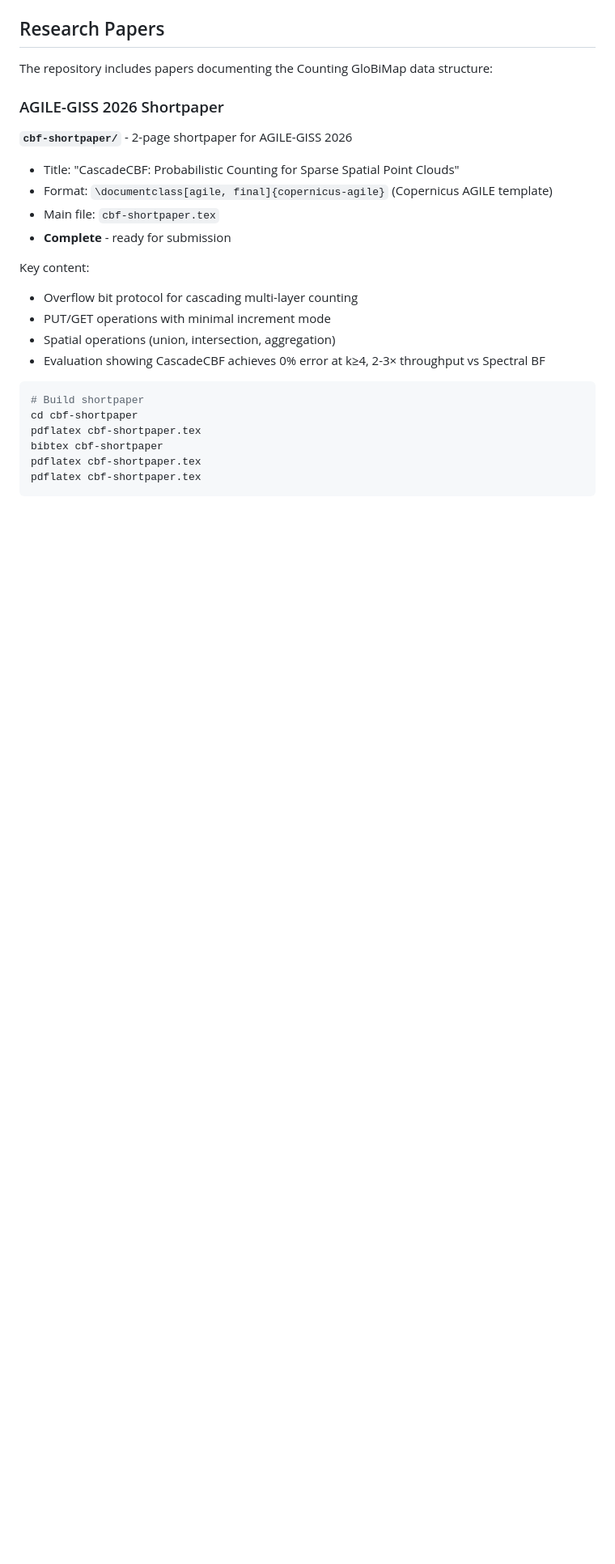
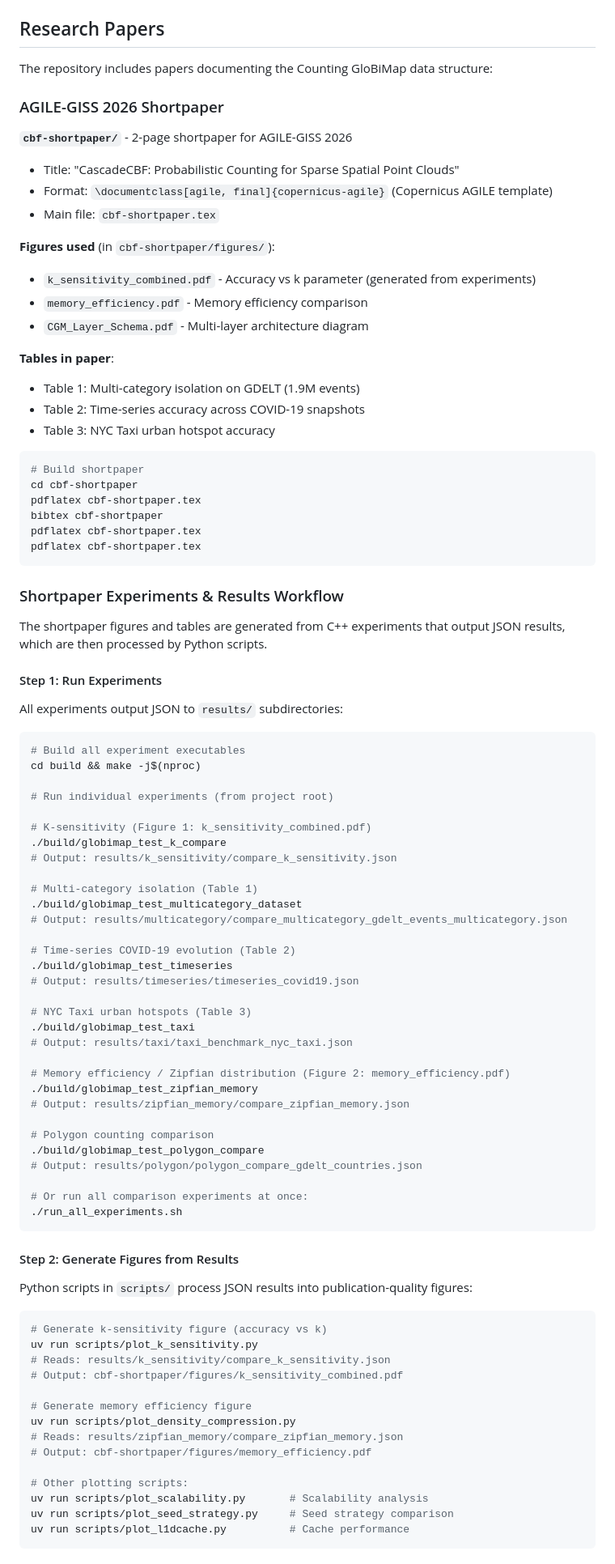
Before and after one commit to mlaass/counting-globimaps, a Markdown page: CLAUDE.md, the part around one of its changes. Shown at 81% size. GitHub-like rendering; blank space fills up the shorter version.

````diff
--- a/CLAUDE.md
+++ b/CLAUDE.md
@@ -607,13 +607,16 @@ The repository includes papers documenting the Counting GloBiMap data structure:
 - Title: "CascadeCBF: Probabilistic Counting for Sparse Spatial Point Clouds"
 - Format: `\documentclass[agile, final]{copernicus-agile}` (Copernicus AGILE template)
 - Main file: `cbf-shortpaper.tex`
-- **Complete** - ready for submission
 
-Key content:
-- Overflow bit protocol for cascading multi-layer counting
-- PUT/GET operations with minimal increment mode
-- Spatial operations (union, intersection, aggregation)
-- Evaluation showing CascadeCBF achieves 0% error at k≥4, 2-3× throughput vs Spectral BF
+**Figures used** (in `cbf-shortpaper/figures/`):
+- `k_sensitivity_combined.pdf` - Accuracy vs k parameter (generated from experiments)
+- `memory_efficiency.pdf` - Memory efficiency comparison
+- `CGM_Layer_Schema.pdf` - Multi-layer architecture diagram
+
+**Tables in paper**:
+- Table 1: Multi-category isolation on GDELT (1.9M events)
+- Table 2: Time-series accuracy across COVID-19 snapshots
+- Table 3: NYC Taxi urban hotspot accuracy
 
 ```bash
 # Build shortpaper
@@ -622,3 +625,68 @@ pdflatex cbf-shortpaper.tex
 bibtex cbf-shortpaper
 pdflatex cbf-shortpaper.tex
 pdflatex cbf-shortpaper.tex
+```
+
+### Shortpaper Experiments & Results Workflow
+
+The shortpaper figures and tables are generated from C++ experiments that output JSON results, which are then processed by Python scripts.
+
+#### Step 1: Run Experiments
+
+All experiments output JSON to `results/` subdirectories:
+
+```bash
+# Build all experiment executables
+cd build && make -j$(nproc)
+
+# Run individual experiments (from project root)
+
+# K-sensitivity (Figure 1: k_sensitivity_combined.pdf)
+./build/globimap_test_k_compare
+# Output: results/k_sensitivity/compare_k_sensitivity.json
+
+# Multi-category isolation (Table 1)
+./build/globimap_test_multicategory_dataset
+# Output: results/multicategory/compare_multicategory_gdelt_events_multicategory.json
+
+# Time-series COVID-19 evolution (Table 2)
+./build/globimap_test_timeseries
+# Output: results/timeseries/timeseries_covid19.json
+
+# NYC Taxi urban hotspots (Table 3)
+./build/globimap_test_taxi
+# Output: results/taxi/taxi_benchmark_nyc_taxi.json
+
+# Memory efficiency / Zipfian distribution (Figure 2: memory_efficiency.pdf)
+./build/globimap_test_zipfian_memory
+# Output: results/zipfian_memory/compare_zipfian_memory.json
+
+# Polygon counting comparison
+./build/globimap_test_polygon_compare
+# Output: results/polygon/polygon_compare_gdelt_countries.json
+
+# Or run all comparison experiments at once:
+./run_all_experiments.sh
+```
+
+#### Step 2: Generate Figures from Results
+
+Python scripts in `scripts/` process JSON results into publication-quality figures:
+
+```bash
+# Generate k-sensitivity figure (accuracy vs k)
+uv run scripts/plot_k_sensitivity.py
+# Reads: results/k_sensitivity/compare_k_sensitivity.json
+# Output: cbf-shortpaper/figures/k_sensitivity_combined.pdf
+
+# Generate memory efficiency figure
+uv run scripts/plot_density_compression.py
+# Reads: results/zipfian_memory/compare_zipfian_memory.json
+# Output: cbf-shortpaper/figures/memory_efficiency.pdf
+
+# Other plotting scripts:
+uv run scripts/plot_scalability.py       # Scalability analysis
+uv run scripts/plot_seed_strategy.py     # Seed strategy comparison
+uv run scripts/plot_l1dcache.py          # Cache performance
+```
+
````
Also changed, not shown: other parts of CLAUDE.md (+54 -0 lines).
